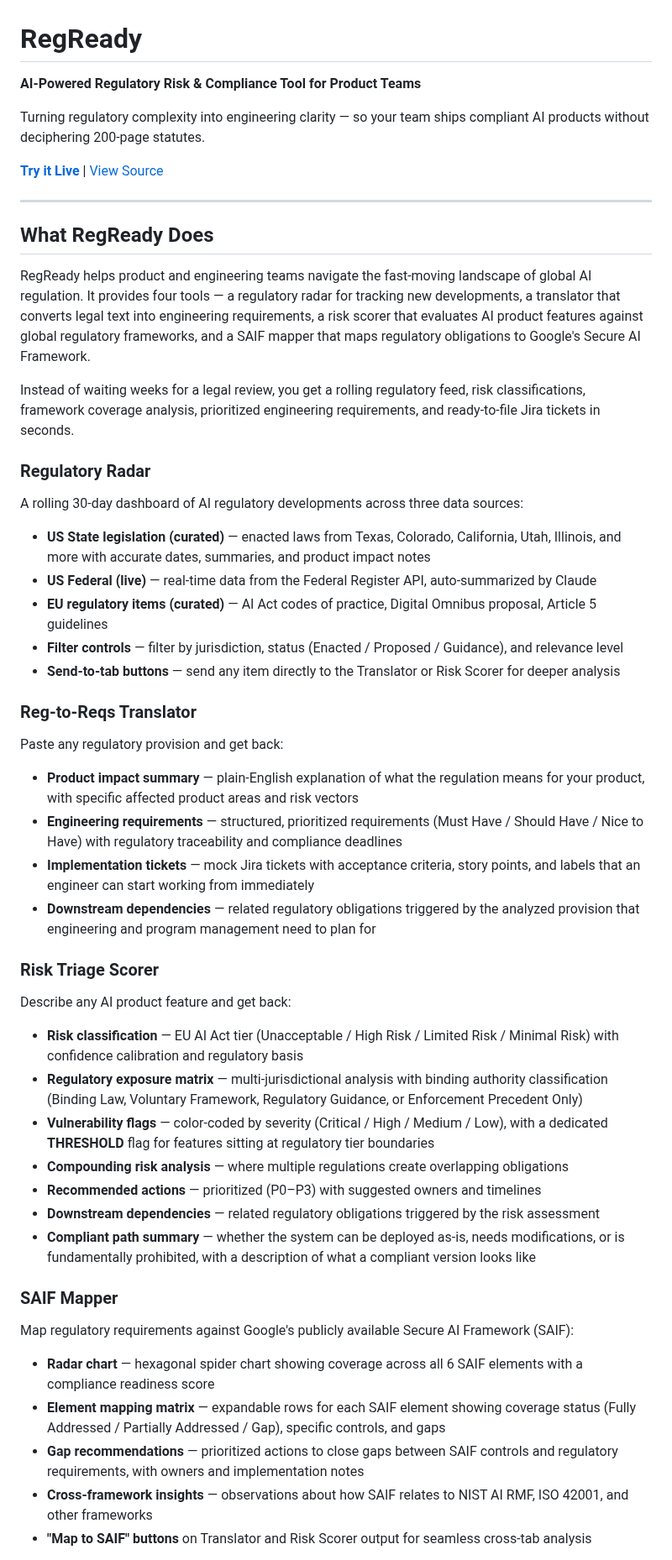
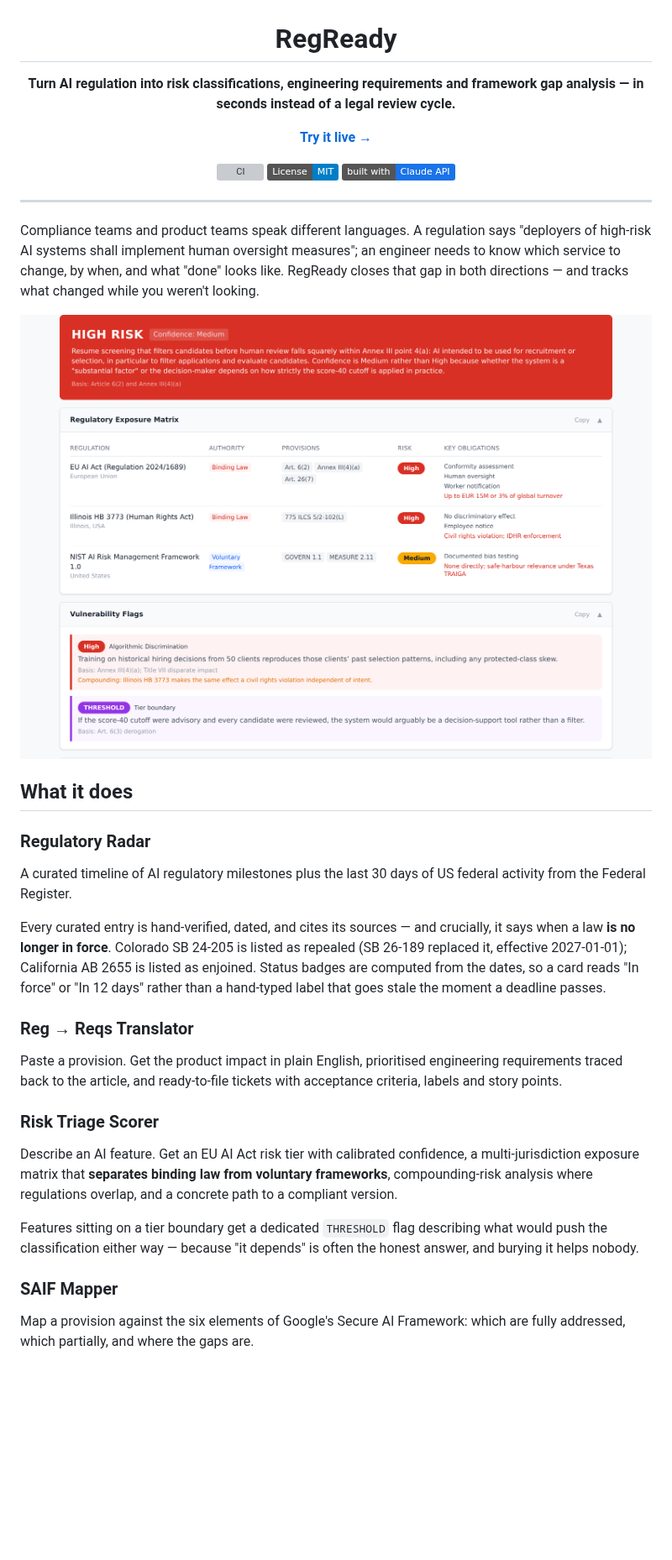
Before and after one commit to delschlangen/RegReady, a Markdown page: README.md, the part around one of its changes. Shown at 84% size. Rendered like a GitHub page; pictures changed too: docs/risk-scorer.png (added); badges without logos; blank space fills up the shorter version; grey boxes are pictures that could not be loaded.

```diff
--- a/README.md
+++ b/README.md
@@ -1,49 +3,56 @@
 # RegReady
 
-**AI-Powered Regulatory Risk & Compliance Tool for Product Teams**
+**Turn AI regulation into risk classifications, engineering requirements and framework gap analysis — in seconds instead of a legal review cycle.**
 
-Turning regulatory complexity into engineering clarity — so your team ships compliant AI products without deciphering 200-page statutes.
+[**Try it live →**](https://reg-ready.vercel.app/)
 
-[**Try it Live**](https://reg-ready.vercel.app/)  |  [View Source](https://github.com/delschlangen/regready)
+[![CI](https://github.com/delschlangen/regready/actions/workflows/ci.yml/badge.svg)](https://github.com/delschlangen/regready/actions/workflows/ci.yml)
+[![License: MIT](https://img.shields.io/badge/License-MIT-blue.svg)](LICENSE)
+[![Built with Claude](https://img.shields.io/badge/built%20with-Claude%20API-1a73e8)](https://www.anthropic.com/api)
+
+</div>
 
 ---
 
-## What RegReady Does
+Compliance teams and product teams speak different languages. A regulation says
+"deployers of high-risk AI systems shall implement human oversight measures";
+an engineer needs to know which service to change, by when, and what "done"
+looks like. RegReady closes that gap in both directions — and tracks what
+changed while you weren't looking.
 
-RegReady helps product and engineering teams navigate the fast-moving landscape of global AI regulation. It provides four tools — a regulatory radar for tracking new developments, a translator that converts legal text into engineering requirements, a risk scorer that evaluates AI product features against global regulatory frameworks, and a SAIF mapper that maps regulatory obligations to Google's Secure AI Framework.
+<p align="center">
+  <img src="docs/risk-scorer.png" alt="Risk Triage Scorer showing a High Risk classification for an AI resume screening tool, with a regulatory exposure matrix separating binding law from voluntary frameworks, and a THRESHOLD flag marking the tier boundary" width="900">
+</p>
 
-Instead of waiting weeks for a legal review, you get a rolling regulatory feed, risk classifications, framework coverage analysis, prioritized engineering requirements, and ready-to-file Jira tickets in seconds.
+## What it does
 
 ### Regulatory Radar
-A rolling 30-day dashboard of AI regulatory developments across three data sources:
-- **US State legislation (curated)** — enacted laws from Texas, Colorado, California, Utah, Illinois, and more with accurate dates, summaries, and product impact notes
-- **US Federal (live)** — real-time data from the Federal Register API, auto-summarized by Claude
-- **EU regulatory items (curated)** — AI Act codes of practice, Digital Omnibus proposal, Article 5 guidelines
-- **Filter controls** — filter by jurisdiction, status (Enacted / Proposed / Guidance), and relevance level
-- **Send-to-tab buttons** — send any item directly to the Translator or Risk Scorer for deeper analysis
+A curated timeline of AI regulatory milestones plus the last 30 days of US
+federal activity from the Federal Register.
 
-### Reg-to-Reqs Translator
-Paste any regulatory provision and get back:
-- **Product impact summary** — plain-English explanation of what the regulation means for your product, with specific affected product areas and risk vectors
-- **Engineering requirements** — structured, prioritized requirements (Must Have / Should Have / Nice to Have) with regulatory traceability and compliance deadlines
-- **Implementation tickets** — mock Jira tickets with acceptance criteria, story points, and labels that an engineer can start working from immediately
-- **Downstream dependencies** — related regulatory obligations triggered by the analyzed provision that engineering and program management need to plan for
+Every curated entry is hand-verified, dated, and cites its sources — and
+crucially, it says when a law **is no longer in force**. Colorado SB 24-205 is
+listed as repealed (SB 26-189 replaced it, effective 2027-01-01); California
+AB 2655 is listed as enjoined. Status badges are computed from the dates, so a
+card reads "In force" or "In 12 days" rather than a hand-typed label that
+goes stale the moment a deadline passes.
+
+### Reg → Reqs Translator
+Paste a provision. Get the product impact in plain English, prioritised
+engineering requirements traced back to the article, and ready-to-file tickets
+with acceptance criteria, labels and story points.
 
 ### Risk Triage Scorer
-Describe any AI product feature and get back:
-- **Risk classification** — EU AI Act tier (Unacceptable / High Risk / Limited Risk / Minimal Risk) with confidence calibration and regulatory basis
-- **Regulatory exposure matrix** — multi-jurisdictional analysis with binding authority classification (Binding Law, Voluntary Framework, Regulatory Guidance, or Enforcement Precedent Only)
-- **Vulnerability flags** — color-coded by severity (Critical / High / Medium / Low), with a dedicated **THRESHOLD** flag for features sitting at regulatory tier boundaries
-- **Compounding risk analysis** — where multiple regulations create overlapping obligations
-- **Recommended actions** — prioritized (P0–P3) with suggested owners and timelines
-- **Downstream dependencies** — related regulatory obligations triggered by the risk assessment
-- **Compliant path summary** — whether the system can be deployed as-is, needs modifications, or is fundamentally prohibited, with a description of what a compliant version looks like
+Describe an AI feature. Get an EU AI Act risk tier with calibrated confidence,
+a multi-jurisdiction exposure matrix that **separates binding law from voluntary
+frameworks**, compounding-risk analysis where regulations overlap, and a
+concrete path to a compliant version.
+
+Features sitting on a tier boundary get a dedicated `THRESHOLD` flag describing
+what would push the classification either way — because "it depends" is often
+the honest answer, and burying it helps nobody.
 
 ### SAIF Mapper
-Map regulatory requirements against Google's publicly available Secure AI Framework (SAIF):
-- **Radar chart** — hexagonal spider chart showing coverage across all 6 SAIF elements with a compliance readiness score
-- **Element mapping matrix** — expandable rows for each SAIF element showing coverage status (Fully Addressed / Partially Addressed / Gap), specific controls, and gaps
-- **Gap recommendations** — prioritized actions to close gaps between SAIF controls and regulatory requirements, with owners and implementation notes
-- **Cross-framework insights** — observations about how SAIF relates to NIST AI RMF, ISO 42001, and other frameworks
-- **"Map to SAIF" buttons** on Translator and Risk Scorer output for seamless cross-tab analysis
+Map a provision against the six elements of Google's Secure AI Framework: which
+are fully addressed, which partially, and where the gaps are.
 
```
Also changed, not shown: other parts of README.md (+83 -115 lines), docs/DEPLOY.md (added, +39 -0 lines), docs/radar.png (added), 2 other files.
